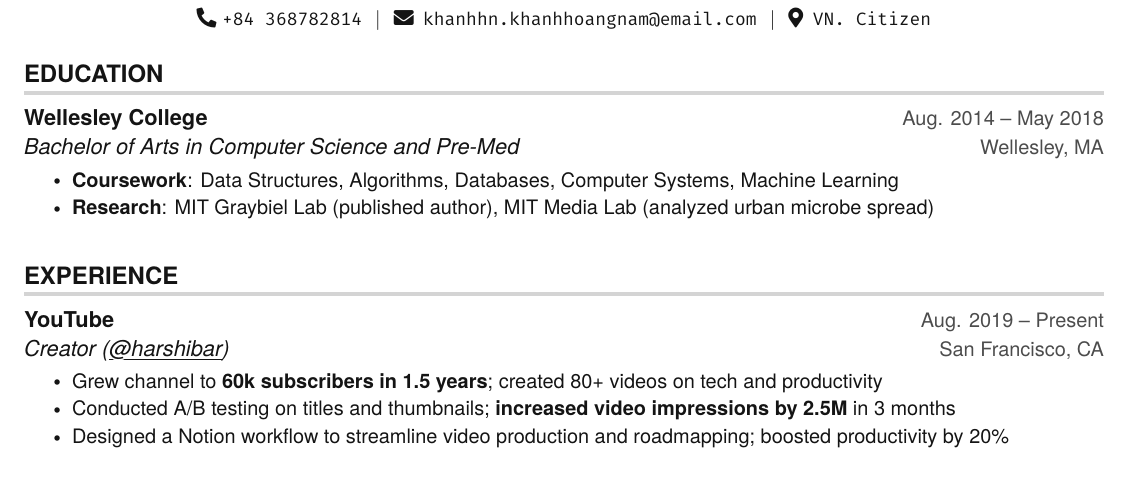
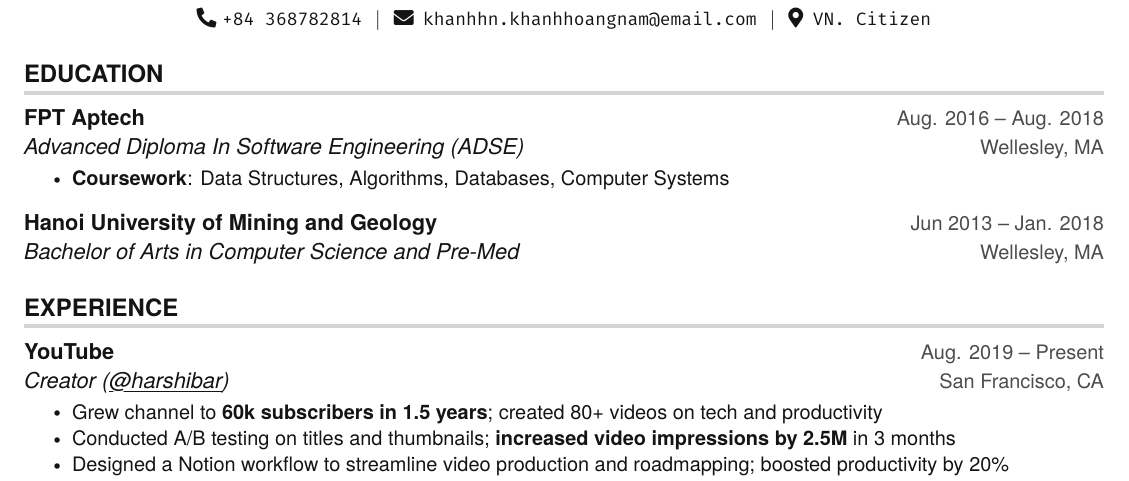
Before and after one commit to KhanhHoangNam/resume, a LaTeX document (Khanh_Hoang_Nam.tex): part of the page, cut so that both start at the same text. Compiled offline with pdfLaTeX.

Commit message:
feat: [education] updated

```diff
--- a/Khanh_Hoang_Nam.tex
+++ b/Khanh_Hoang_Nam.tex
@@ -147,13 +147,15 @@
 \section {EDUCATION}
 \resumeSubHeadingListStart
   \resumeSubheading
-    {Wellesley College}{Aug. 2014 -- May 2018}
+    {FPT Aptech}{Aug. 2016 -- Aug. 2018}
+    {Advanced Diploma In Software Engineering (ADSE)}{Wellesley, MA}
+      \resumeItemListStart
+    \resumeItem {\textbf{Coursework}: Data Structures, Algorithms, Databases, Computer Systems}
+      \resumeItemListEnd
+
+  \resumeSubheading
+    {Hanoi University of Mining and Geology}{Jun 2013 -- Jan. 2018}
     {Bachelor of Arts in Computer Science and Pre-Med}{Wellesley, MA}
-      \resumeItemListStart
-    \resumeItem {\textbf{Coursework}: Data Structures, Algorithms, Databases, Computer Systems, Machine Learning}
-      \resumeItem
-          {\textbf{Research}: MIT Graybiel Lab (published author), MIT Media Lab (analyzed urban microbe spread)}
-      \resumeItemListEnd
 \resumeSubHeadingListEnd
 
 %
```
Also changed, not shown: Khanh_Hoang_Nam.tex (2 more changed lines).
